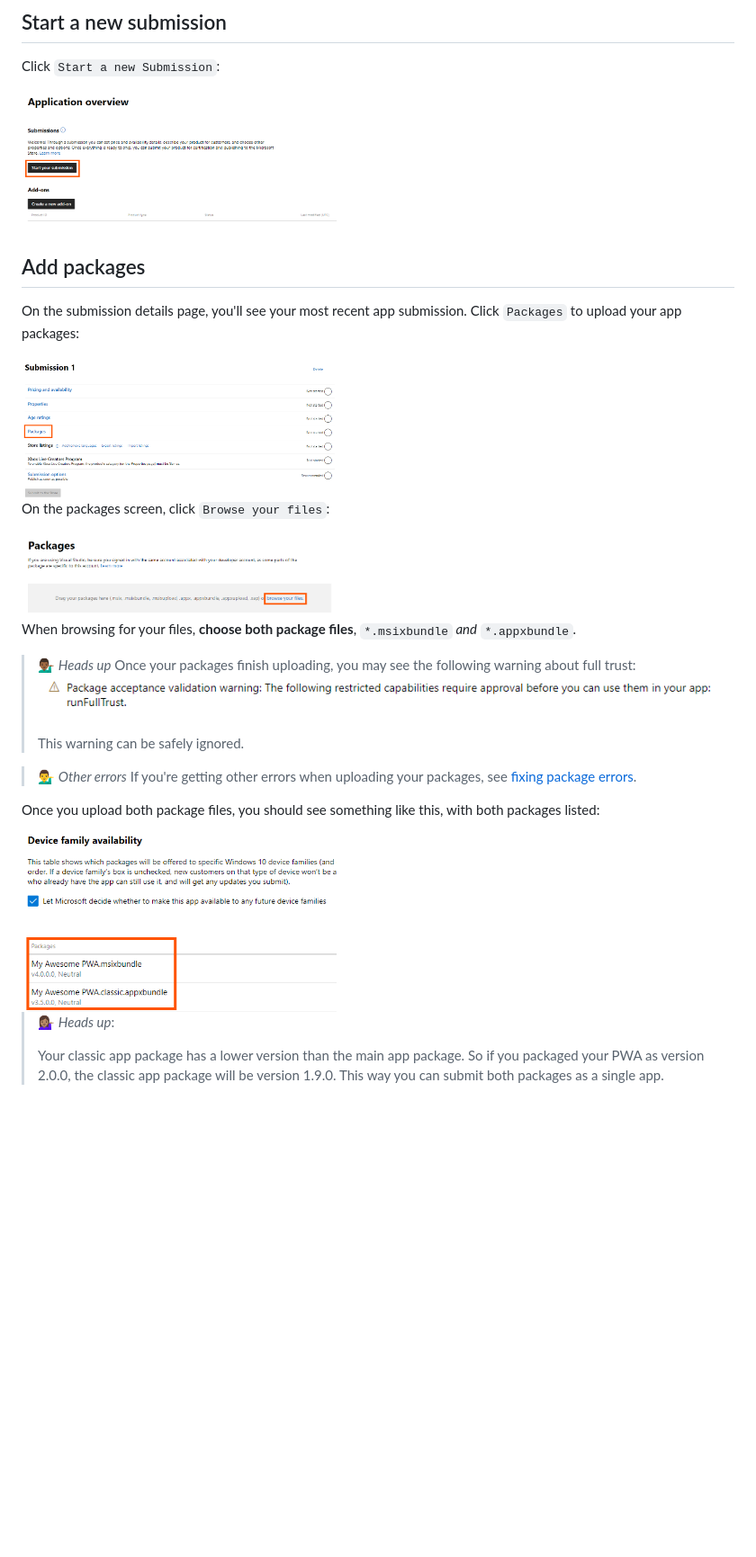
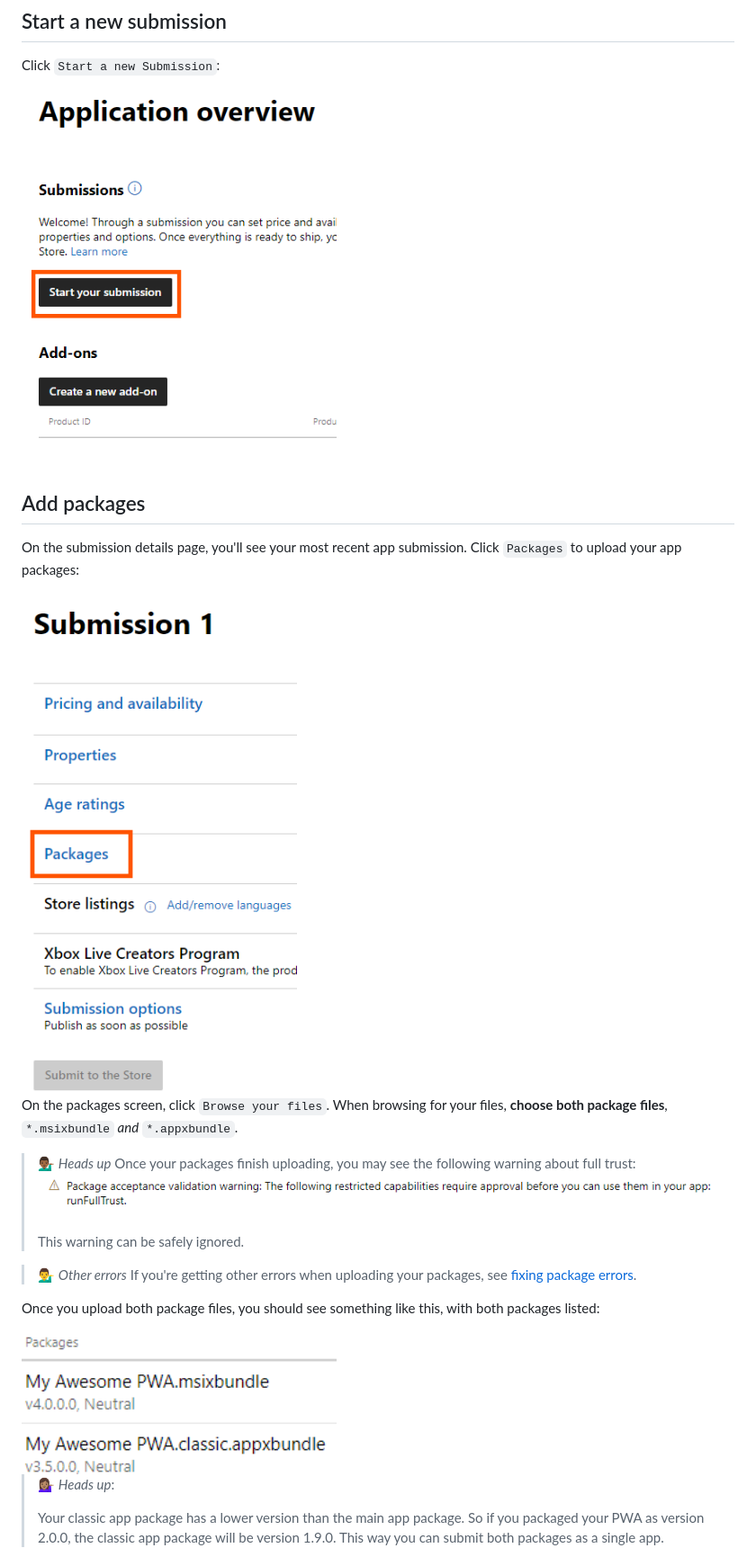
Before and after one commit to pwa-builder/pwabuilder-windows-chromium-docs, a Markdown page: publish-new-app.md, the part around one of its changes. Shown at 90% size. Drawn GitHub-style; pictures changed too: images/both-packages.png, images/packages-new.png, images/start-submission.png; blank space fills up the shorter version.

Commit message:
Image size fixes

```diff
--- a/publish-new-app.md
+++ b/publish-new-app.md
@@ -30,11 +30,7 @@ On the submission details page, you'll see your most recent app submission. Clic
 
 <img src="/images/packages-new.png" width="350px" />
 
-On the packages screen, click `Browse your files`:
-
-<img src="/images/browse-for-package.png" width="350px" />
-
-When browsing for your files, **choose both package files**, `*.msixbundle` *and* `*.appxbundle`.
+On the packages screen, click `Browse your files`. When browsing for your files, **choose both package files**, `*.msixbundle` *and* `*.appxbundle`.
 
 > 💁🏾‍♂️ *Heads up*
 > Once your packages finish uploading, you may see the following warning about full trust: <br><img src="/images/full-trust.png" /><br><br>
```
Also changed, not shown: other parts of publish-new-app.md (+1 -1 lines), images/not-started-status.png.
